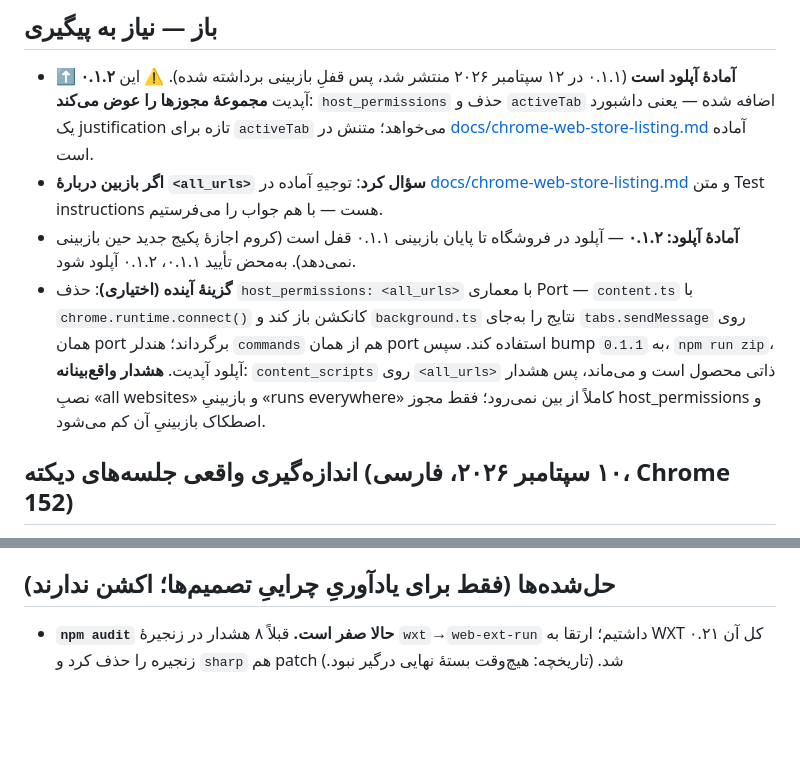
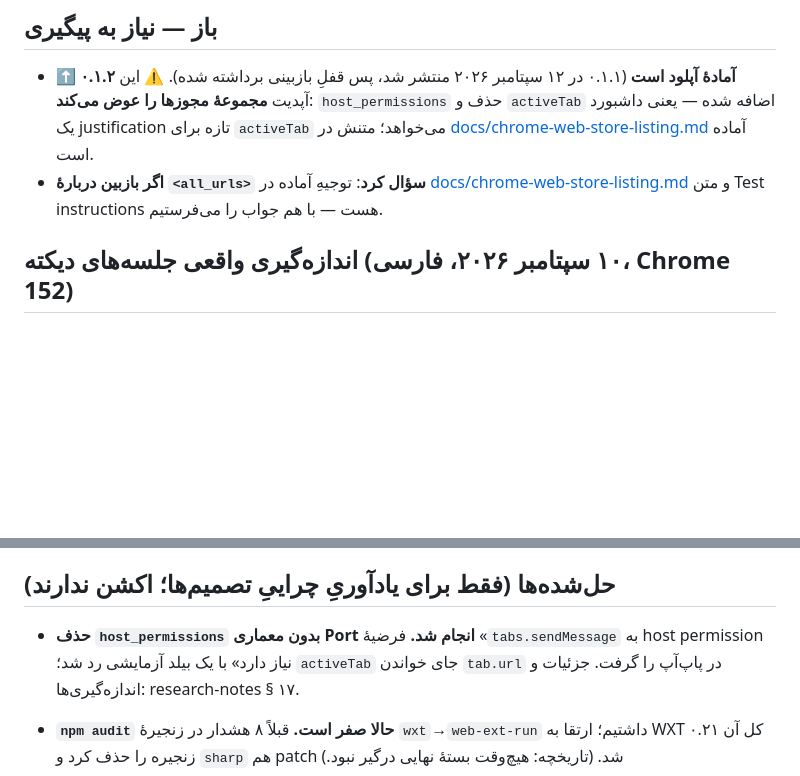
Before and after one commit to samnodehi/voice-to-text, a Markdown page: NOTES.md, 2 parts joined by grey strips. Drawn GitHub-style; blank space fills up the shorter version.

Commit message:
docs(notes): remove two entries the last change resolved
One still said the 0.1.2 upload was blocked by the 0.1.1 review, directly
contradicting the line above it. The other proposed the Port refactor as
future work — it was done, and done differently.

Co-Authored-By: Claude Opus 5 <noreply@anthropic.com>

```diff
--- a/NOTES.md
+++ b/NOTES.md
@@ -22,13 +22,6 @@
   [docs/chrome-web-store-listing.md](docs/chrome-web-store-listing.md) آماده است.
 - **اگر بازبین دربارهٔ `<all_urls>` سؤال کرد**: توجیهِ آماده در [docs/chrome-web-store-listing.md](docs/chrome-web-store-listing.md)
   و متن Test instructions هست — با هم جواب را می‌فرستیم.
-- **آمادهٔ آپلود: ۰.۱.۲** — آپلود در فروشگاه تا پایان بازبینی ۰.۱.۱ قفل است (کروم اجازهٔ پکیج جدید
-  حین بازبینی نمی‌دهد). به‌محض تأیید ۰.۱.۱، ۰.۱.۲ آپلود شود.
-- **گزینهٔ آینده (اختیاری)**: حذف `host_permissions: <all_urls>` با معماری Port — `content.ts` با
-  `chrome.runtime.connect()` کانکشن باز کند و `background.ts` نتایج را به‌جای `tabs.sendMessage` روی همان port
-  برگرداند؛ هندلر `commands` هم از همان port استفاده کند. سپس bump به `0.1.1`، `npm run zip`، آپلود آپدیت.
-  **هشدار واقع‌بینانه**: `content_scripts` روی `<all_urls>` ذاتی محصول است و می‌ماند، پس هشدار نصبِ «all websites»
-  و بازبینیِ «runs everywhere» کاملاً از بین نمی‌رود؛ فقط مجوز host_permissions و اصطکاک بازبینیِ آن کم می‌شود.
 
 ## اندازه‌گیری واقعی جلسه‌های دیکته (۱۰ سپتامبر ۲۰۲۶، فارسی، Chrome 152)
 
@@ -52,6 +45,10 @@
 
 ## حل‌شده‌ها (فقط برای یادآوریِ چراییِ تصمیم‌ها؛ اکشن ندارند)
 
+- **حذف `host_permissions` بدون معماری Port انجام شد.** فرضیهٔ «`tabs.sendMessage` به host permission
+  نیاز دارد» با یک بیلد آزمایشی رد شد؛ `activeTab` جای خواندن `tab.url` در پاپ‌آپ را گرفت. جزئیات و
+  اندازه‌گیری‌ها: research-notes § ۱۷.
+
 - **`npm audit` حالا صفر است.** قبلاً ۸ هشدار در زنجیرهٔ `wxt`→`web-ext-run` داشتیم؛ ارتقا به WXT ۰.۲۱ کل آن
   زنجیره را حذف کرد و `sharp` هم patch شد. (تاریخچه: هیچ‌وقت بستهٔ نهایی درگیر نبود.)
 - **نسخه**: `0.0.0` → `0.1.0` انجام شد.
```
